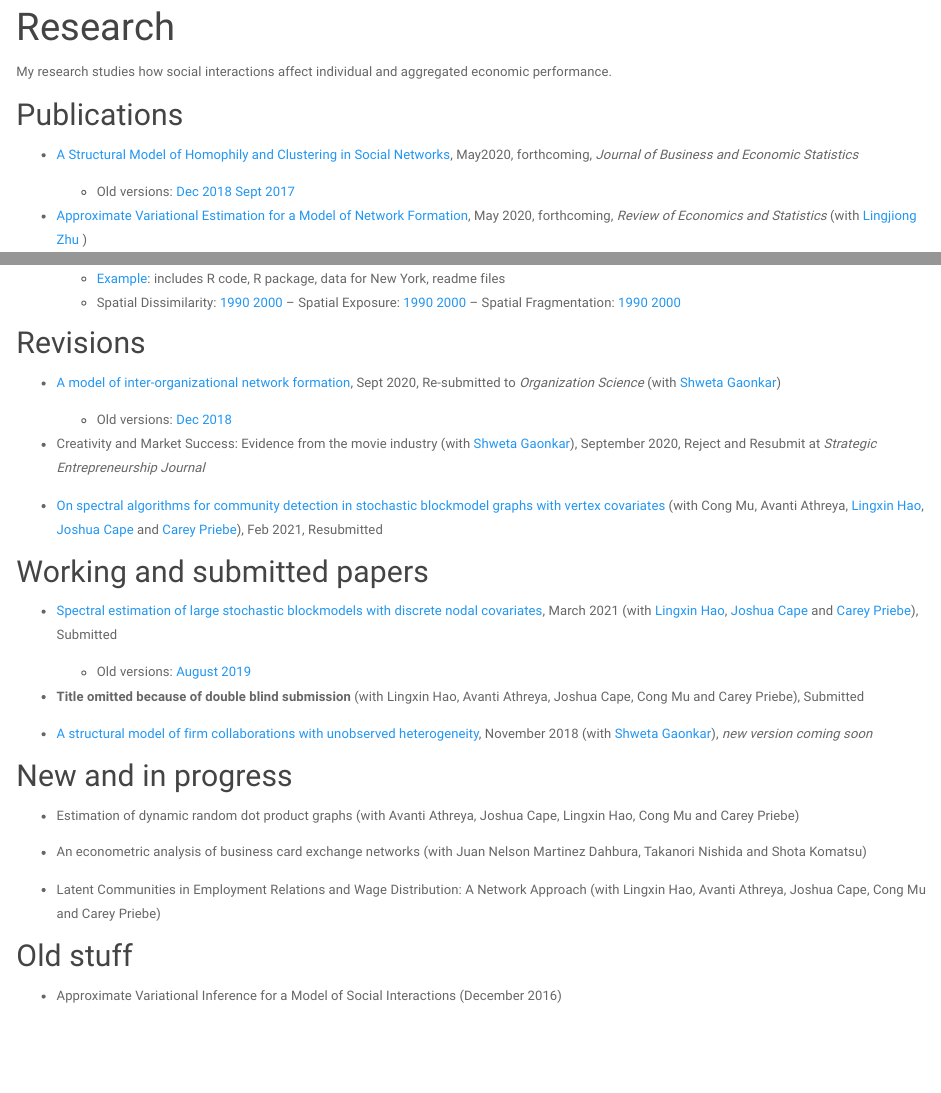
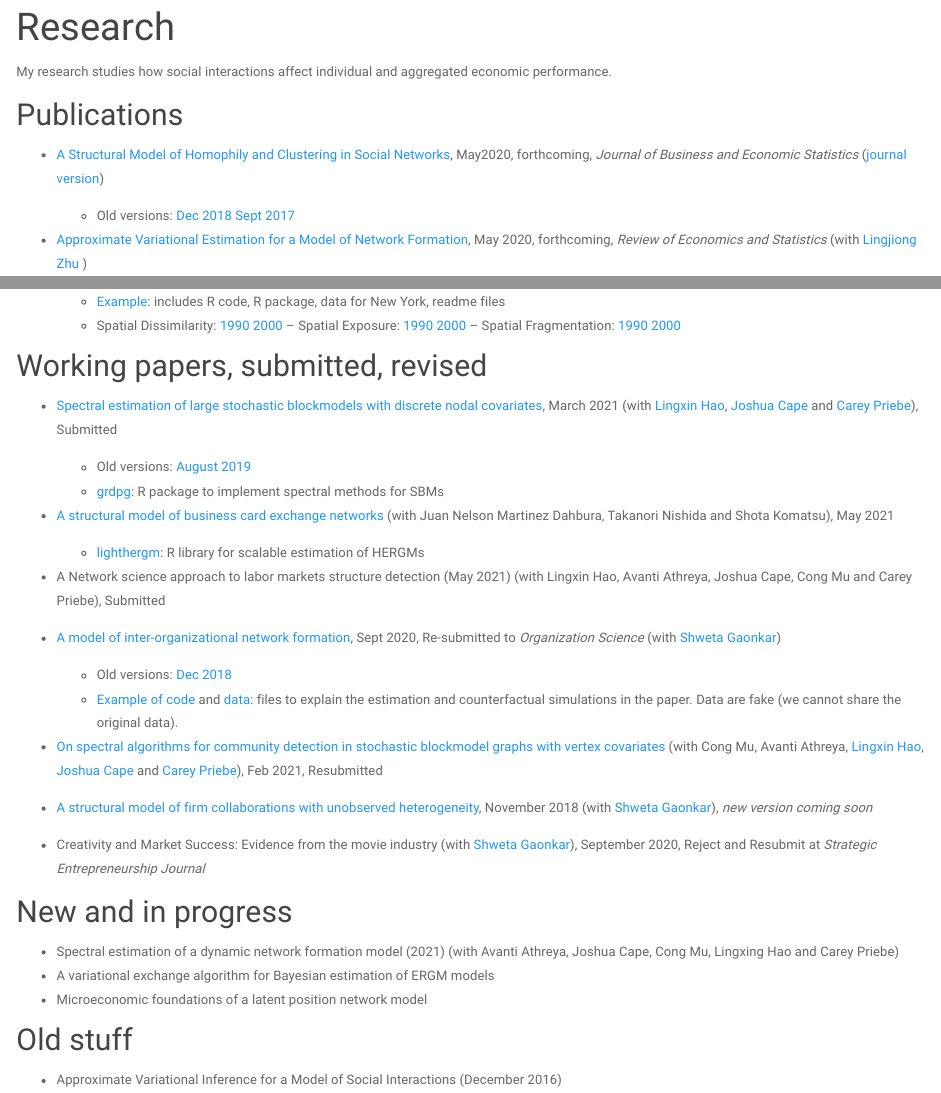
Before and after one commit to meleangelo/meleangelo.github.io, an R Markdown document (research.Rmd): the page in a window 1100 px wide, from 90 px down, and a second part further down, joined at a grey line. Rendered offline with R 4.5, knitr and Pandoc, with nearby package versions; a font, style sheet, LaTeX package, included part or bibliography that could not be used is replaced or left out.

Commit message:
update cv, research and added some files

```diff
--- a/research.Rmd
+++ b/research.Rmd
@@ -5,7 +5,7 @@ title: "Research"
 My research studies how social interactions affect individual and aggregated economic performance.
 
 ## Publications
-* [A Structural Model of Homophily and Clustering in Social Networks](files/homophily_dec2019_revisionJBES.pdf), May2020, forthcoming, *Journal of Business and Economic Statistics*
+* [A Structural Model of Homophily and Clustering in Social Networks](files/homophily_dec2019_revisionJBES.pdf), May2020, forthcoming, *Journal of Business and Economic Statistics* ([journal version](https://www.tandfonline.com/doi/abs/10.1080/07350015.2021.1930013))
      + Old versions: [Dec 2018](files/homophily_dec2018.pdf) [Sept 2017](files/homophily_sept2017.pdf)
 
 
@@ -36,32 +36,37 @@ My research studies how social interactions affect individual and aggregated eco
     + Spatial Dissimilarity: [1990](files/sdism90_all.csv) [2000](files/sdism_all.csv) -- Spatial Exposure: [1990](files/sexp90_all.csv) [2000](sexp_all.csv) -- Spatial Fragmentation: [1990](files/sfrag90_all.csv)  [2000](files/sfrag_all.csv)
 
 
-## Revisions
+## Working papers,  submitted, revised
+
+* [Spectral estimation of large stochastic blockmodels with discrete nodal covariates](files/grdpg_march2021.pdf), March 2021 (with [Lingxin Hao](https://soc.jhu.edu/directory/lingxin-hao), [Joshua Cape](https://jcape1.github.io) and [Carey Priebe](https://www.ams.jhu.edu/~priebe/)), Submitted
+   + Old versions: [August 2019](files/grdpg_august2019.pdf)
+   + [grdpg](https://github.com/meleangelo/grdpg): R package to implement spectral methods for SBMs
+
+* [A structural model of business card exchange networks](https://arxiv.org/abs/2105.12704) (with Juan Nelson Martinez Dahbura, Takanori Nishida and Shota Komatsu), May 2021
+  + [lighthergm](https://github.com/sansan-inc/lighthergm): R library for scalable estimation of HERGMs
+
+* A Network science approach to labor markets structure detection  (May 2021) (with Lingxin Hao, Avanti Athreya, Joshua Cape, Cong Mu and Carey Priebe), Submitted
+
 * [A model of inter-organizational network formation](files/firmnetworks_ergm_sept2020.pdf), Sept 2020, Re-submitted to *Organization Science* (with [Shweta Gaonkar](http://shwetagaonkar.com))
     + Old versions: [Dec 2018](files/firmnetworks_ergm_dec2018.pdf)
+    + [Example of code](files/OnlineAppendix.pdf) and [data](files/data.RData): files to explain the estimation and counterfactual simulations in the paper. Data are fake (we cannot share the original data).
 
-* Creativity and Market Success: Evidence from the movie industry (with [Shweta Gaonkar](http://shwetagaonkar.com)), September 2020, Reject and Resubmit at  *Strategic Entrepreneurship Journal*
+
 
 * [On spectral algorithms for community detection in
 stochastic blockmodel graphs with vertex covariates](https://arxiv.org/abs/2007.02156)  (with Cong Mu, Avanti Athreya, [Lingxin Hao](https://soc.jhu.edu/directory/lingxin-hao), [Joshua Cape](https://jcape1.github.io) and [Carey Priebe](https://www.ams.jhu.edu/~priebe/)), Feb 2021, Resubmitted
 
-## Working and submitted papers
 
-* [Spectral estimation of large stochastic blockmodels with discrete nodal covariates](files/grdpg_march2021.pdf), March 2021 (with [Lingxin Hao](https://soc.jhu.edu/directory/lingxin-hao), [Joshua Cape](https://jcape1.github.io) and [Carey Priebe](https://www.ams.jhu.edu/~priebe/)), Submitted
-   + Old versions: [August 2019](files/grdpg_august2019.pdf)
-
-* **Title omitted because of double blind submission** (with Lingxin Hao, Avanti Athreya, Joshua Cape, Cong Mu and Carey Priebe), Submitted
 
 * [A structural model of firm collaborations with unobserved heterogeneity](https://papers.ssrn.com/sol3/papers.cfm?abstract_id=3267047), November 2018 (with [Shweta Gaonkar](http://shwetagaonkar.com)), *new version coming soon*
 
+* Creativity and Market Success: Evidence from the movie industry (with [Shweta Gaonkar](http://shwetagaonkar.com)), September 2020, Reject and Resubmit at  *Strategic Entrepreneurship Journal*
 
 ## New and in progress
 
-* Estimation of dynamic random dot product graphs (with Avanti Athreya, Joshua Cape, Lingxin Hao, Cong Mu and Carey Priebe)
-
-* An econometric analysis of business card exchange networks (with Juan Nelson Martinez Dahbura, Takanori Nishida and Shota Komatsu)
-
-* Latent Communities in Employment Relations and Wage Distribution: A Network Approach (with Lingxin Hao, Avanti Athreya, Joshua Cape, Cong Mu and Carey Priebe)
+* Spectral estimation of a dynamic network formation model (2021) (with Avanti Athreya, Joshua Cape, Cong Mu, Lingxing Hao and Carey Priebe)
+* A variational exchange algorithm for Bayesian estimation of ERGM models
+* Microeconomic foundations of a latent position network model
 
 
 ## Old stuff
```
Also changed, not shown: cv.pdf, files/OnlineAppendix.pdf (added), files/data.Rdata (added), research.html.
